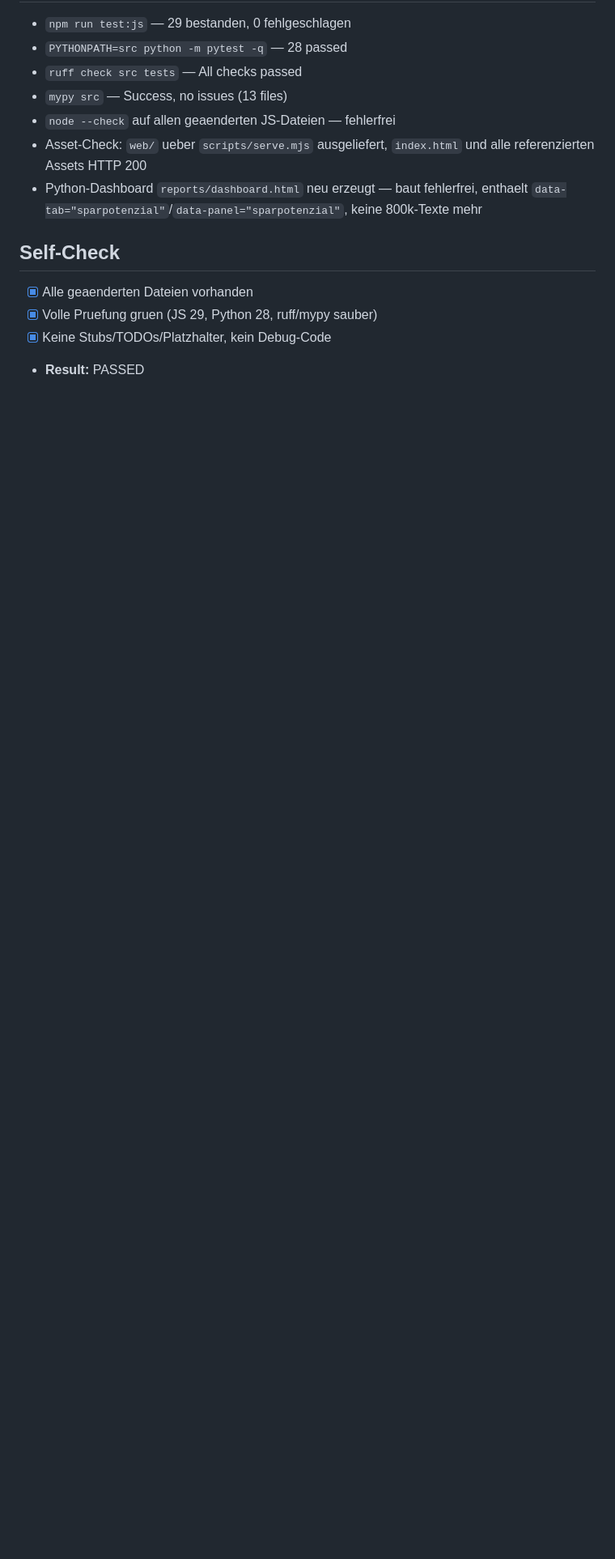
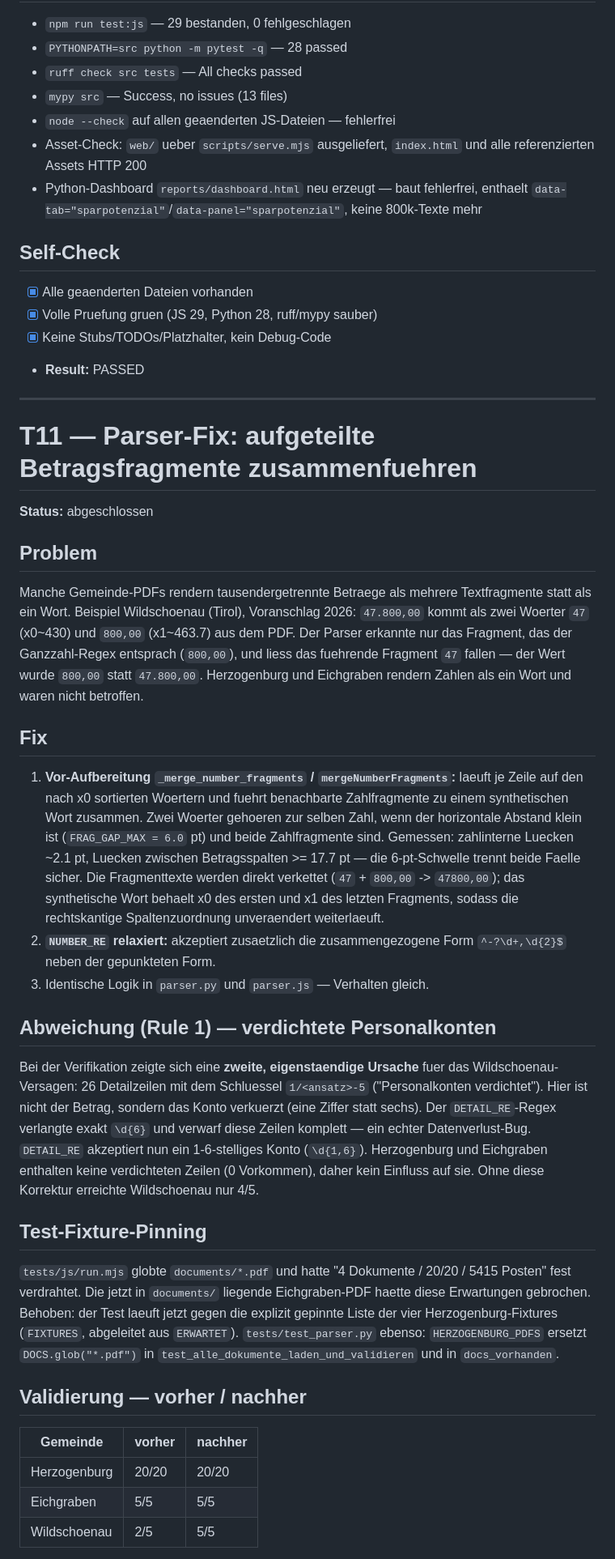
Before and after one commit to GrueneAT/gemeindefinanzen, a Markdown page: .issues/cac6c-statisches-browser-dashboard-mit-pdf-upload-und-clientseitigem-parsing/EXECUTION.md, the part around one of its changes. Shown at 81% size. Rendered like a GitHub page; blank space fills up the shorter version.

Commit message:
cac6c: T11-Abschnitt im Ausfuehrungsprotokoll ergaenzen

```diff
--- a/.issues/cac6c-statisches-browser-dashboard-mit-pdf-upload-und-clientseitigem-parsing/EXECUTION.md
+++ b/.issues/cac6c-statisches-browser-dashboard-mit-pdf-upload-und-clientseitigem-parsing/EXECUTION.md
@@ -309,3 +309,68 @@ einer In-Memory-DB, und die Dashboard-Seite oeffnete leer.
 - [x] Volle Pruefung gruen (JS 29, Python 28, ruff/mypy sauber)
 - [x] Keine Stubs/TODOs/Platzhalter, kein Debug-Code
 - **Result:** PASSED
+
+---
+
+# T11 — Parser-Fix: aufgeteilte Betragsfragmente zusammenfuehren
+
+**Status:** abgeschlossen
+
+## Problem
+
+Manche Gemeinde-PDFs rendern tausendergetrennte Betraege als mehrere
+Textfragmente statt als ein Wort. Beispiel Wildschoenau (Tirol),
+Voranschlag 2026: `47.800,00` kommt als zwei Woerter `47` (x0~430) und
+`800,00` (x1~463.7) aus dem PDF. Der Parser erkannte nur das Fragment,
+das der Ganzzahl-Regex entsprach (`800,00`), und liess das fuehrende
+Fragment `47` fallen — der Wert wurde `800,00` statt `47.800,00`.
+Herzogenburg und Eichgraben rendern Zahlen als ein Wort und waren nicht
+betroffen.
+
+## Fix
+
+1. **Vor-Aufbereitung `_merge_number_fragments` / `mergeNumberFragments`:**
+   laeuft je Zeile auf den nach x0 sortierten Woertern und fuehrt
+   benachbarte Zahlfragmente zu einem synthetischen Wort zusammen. Zwei
+   Woerter gehoeren zur selben Zahl, wenn der horizontale Abstand klein
+   ist (`FRAG_GAP_MAX = 6.0` pt) und beide Zahlfragmente sind. Gemessen:
+   zahlinterne Luecken ~2.1 pt, Luecken zwischen Betragsspalten >= 17.7 pt
+   — die 6-pt-Schwelle trennt beide Faelle sicher. Die Fragmenttexte
+   werden direkt verkettet (`47` + `800,00` -> `47800,00`); das
+   synthetische Wort behaelt x0 des ersten und x1 des letzten Fragments,
+   sodass die rechtskantige Spaltenzuordnung unveraendert weiterlaeuft.
+2. **`NUMBER_RE` relaxiert:** akzeptiert zusaetzlich die zusammengezogene
+   Form `^-?\d+,\d{2}$` neben der gepunkteten Form.
+3. Identische Logik in `parser.py` und `parser.js` — Verhalten gleich.
+
+## Abweichung (Rule 1) — verdichtete Personalkonten
+
+Bei der Verifikation zeigte sich eine **zweite, eigenstaendige Ursache**
+fuer das Wildschoenau-Versagen: 26 Detailzeilen mit dem Schluessel
+`1/<ansatz>-5` ("Personalkonten verdichtet"). Hier ist nicht der Betrag,
+sondern das Konto verkuerzt (eine Ziffer statt sechs). Der
+`DETAIL_RE`-Regex verlangte exakt `\d{6}` und verwarf diese Zeilen
+komplett — ein echter Datenverlust-Bug. `DETAIL_RE` akzeptiert nun ein
+1-6-stelliges Konto (`\d{1,6}`). Herzogenburg und Eichgraben enthalten
+keine verdichteten Zeilen (0 Vorkommen), daher kein Einfluss auf sie.
+Ohne diese Korrektur erreichte Wildschoenau nur 4/5.
+
+## Test-Fixture-Pinning
+
+`tests/js/run.mjs` globte `documents/*.pdf` und hatte "4 Dokumente /
+20/20 / 5415 Posten" fest verdrahtet. Die jetzt in `documents/`
+liegende Eichgraben-PDF haette diese Erwartungen gebrochen. Behoben:
+der Test laeuft jetzt gegen die explizit gepinnte Liste der vier
+Herzogenburg-Fixtures (`FIXTURES`, abgeleitet aus `ERWARTET`).
+`tests/test_parser.py` ebenso: `HERZOGENBURG_PDFS` ersetzt
+`DOCS.glob("*.pdf")` in `test_alle_dokumente_laden_und_validieren` und
+in `docs_vorhanden`.
+
+## Validierung — vorher / nachher
+
+| Gemeinde       | vorher | nachher |
+|----------------|--------|---------|
+| Herzogenburg   | 20/20  | 20/20   |
+| Eichgraben     | 5/5    | 5/5     |
+| Wildschoenau   | 2/5    | 5/5     |
+
```
Also changed, not shown: other parts of .issues/cac6c-statisches-browser-dashboard-mit-pdf-upload-und-clientseitigem-parsing/EXECUTION.md (+17 -0 lines).
